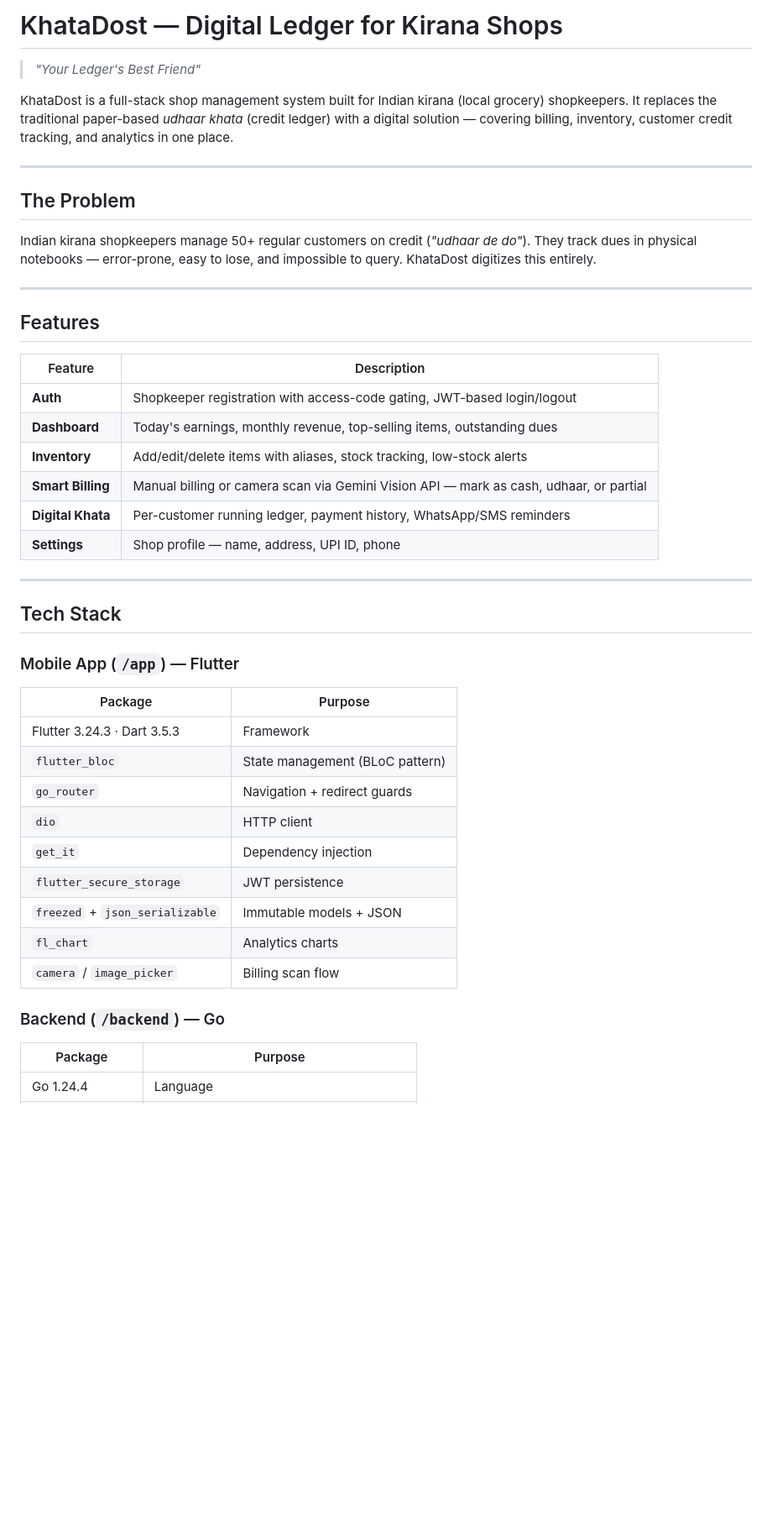
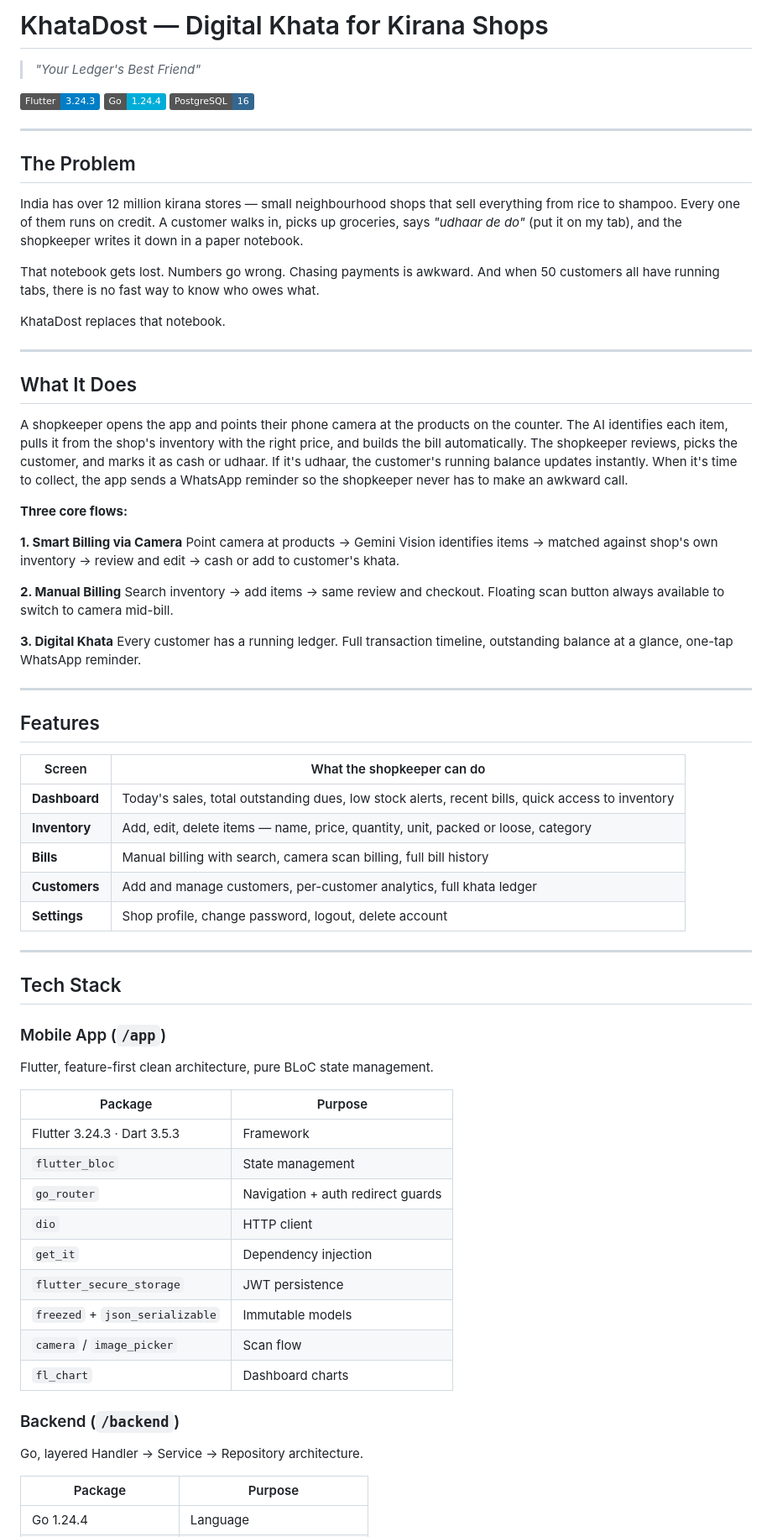
Before and after one commit to sanu1001/KhataDost, a Markdown page: README.md, the part around one of its changes. Shown at 84% size. GitHub-like rendering; badges without logos; blank space fills up the shorter version.

```diff
--- a/README.md
+++ b/README.md
@@ -1,46 +1,72 @@
-# KhataDost — Digital Ledger for Kirana Shops
+# KhataDost — Digital Khata for Kirana Shops
 
 > *"Your Ledger's Best Friend"*
 
-KhataDost is a full-stack shop management system built for Indian kirana (local grocery) shopkeepers. It replaces the traditional paper-based *udhaar khata* (credit ledger) with a digital solution — covering billing, inventory, customer credit tracking, and analytics in one place.
+[![Flutter](https://img.shields.io/badge/Flutter-3.24.3-blue?logo=flutter)](https://flutter.dev)
+[![Go](https://img.shields.io/badge/Go-1.24.4-00ADD8?logo=go)](https://golang.org)
+[![PostgreSQL](https://img.shields.io/badge/PostgreSQL-16-336791?logo=postgresql)](https://postgresql.org)
 
 ---
 
 ## The Problem
 
-Indian kirana shopkeepers manage 50+ regular customers on credit (*"udhaar de do"*). They track dues in physical notebooks — error-prone, easy to lose, and impossible to query. KhataDost digitizes this entirely.
+India has over 12 million kirana stores — small neighbourhood shops that sell everything from rice to shampoo. Every one of them runs on credit. A customer walks in, picks up groceries, says *"udhaar de do"* (put it on my tab), and the shopkeeper writes it down in a paper notebook.
+
+That notebook gets lost. Numbers go wrong. Chasing payments is awkward. And when 50 customers all have running tabs, there is no fast way to know who owes what.
+
+KhataDost replaces that notebook.
+
+---
+
+## What It Does
+
+A shopkeeper opens the app and points their phone camera at the products on the counter. The AI identifies each item, pulls it from the shop's inventory with the right price, and builds the bill automatically. The shopkeeper reviews, picks the customer, and marks it as cash or udhaar. If it's udhaar, the customer's running balance updates instantly. When it's time to collect, the app sends a WhatsApp reminder so the shopkeeper never has to make an awkward call.
+
+**Three core flows:**
+
+**1. Smart Billing via Camera**
+Point camera at products → Gemini Vision identifies items → matched against shop's own inventory → review and edit → cash or add to customer's khata.
+
+**2. Manual Billing**
+Search inventory → add items → same review and checkout. Floating scan button always available to switch to camera mid-bill.
+
+**3. Digital Khata**
+Every customer has a running ledger. Full transaction timeline, outstanding balance at a glance, one-tap WhatsApp reminder.
 
 ---
 
 ## Features
 
-| Feature | Description |
-|---------|-------------|
-| **Auth** | Shopkeeper registration with access-code gating, JWT-based login/logout |
-| **Dashboard** | Today's earnings, monthly revenue, top-selling items, outstanding dues |
-| **Inventory** | Add/edit/delete items with aliases, stock tracking, low-stock alerts |
-| **Smart Billing** | Manual billing or camera scan via Gemini Vision API — mark as cash, udhaar, or partial |
-| **Digital Khata** | Per-customer running ledger, payment history, WhatsApp/SMS reminders |
-| **Settings** | Shop profile — name, address, UPI ID, phone |
+| Screen | What the shopkeeper can do |
+|--------|---------------------------|
+| **Dashboard** | Today's sales, total outstanding dues, low stock alerts, recent bills, quick access to inventory |
+| **Inventory** | Add, edit, delete items — name, price, quantity, unit, packed or loose, category |
+| **Bills** | Manual billing with search, camera scan billing, full bill history |
+| **Customers** | Add and manage customers, per-customer analytics, full khata ledger |
+| **Settings** | Shop profile, change password, logout, delete account |
 
 ---
 
 ## Tech Stack
 
-### Mobile App (`/app`) — Flutter
+### Mobile App (`/app`)
+Flutter, feature-first clean architecture, pure BLoC state management.
+
 | Package | Purpose |
 |---------|---------|
 | Flutter 3.24.3 · Dart 3.5.3 | Framework |
-| `flutter_bloc` | State management (BLoC pattern) |
-| `go_router` | Navigation + redirect guards |
+| `flutter_bloc` | State management |
+| `go_router` | Navigation + auth redirect guards |
 | `dio` | HTTP client |
 | `get_it` | Dependency injection |
 | `flutter_secure_storage` | JWT persistence |
-| `freezed` + `json_serializable` | Immutable models + JSON |
-| `fl_chart` | Analytics charts |
-| `camera` / `image_picker` | Billing scan flow |
+| `freezed` + `json_serializable` | Immutable models |
+| `camera` / `image_picker` | Scan flow |
+| `fl_chart` | Dashboard charts |
 
-### Backend (`/backend`) — Go
+### Backend (`/backend`)
+Go, layered Handler → Service → Repository architecture.
+
 | Package | Purpose |
 |---------|---------|
 | Go 1.24.4 | Language |
```
Also changed, not shown: other parts of README.md (+47 -111 lines), docs/architecture.md (+128 -104 lines).
